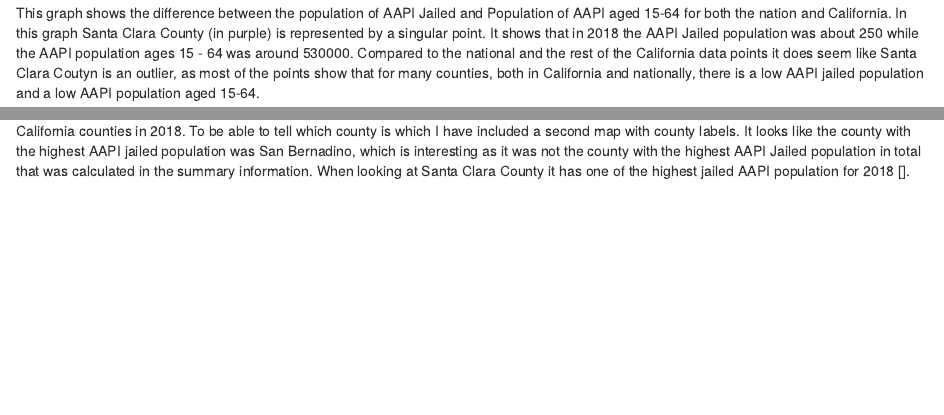
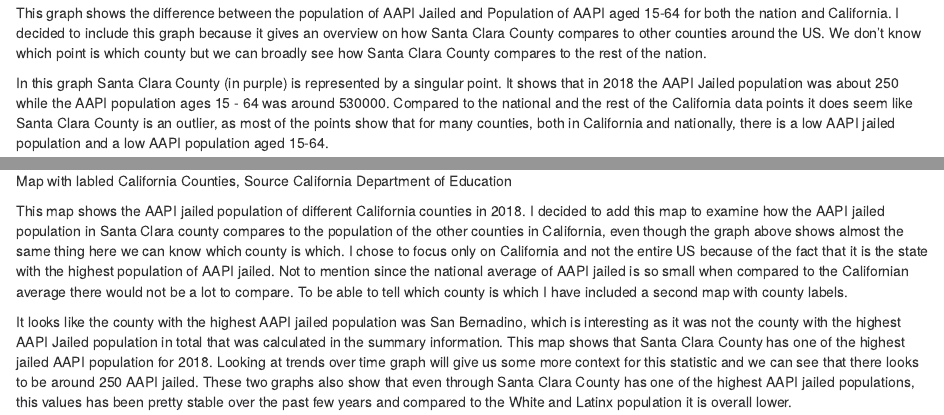
Before and after one commit to info-201a-wi22/a3-clairegl, an R Markdown document (docs/Index.Rmd): the page in a window 1100 px wide, from 1590 px down before the commit and from 1020 px down after it, so that both start at the same text, and a second part further down, joined at a grey line. Rendered offline with R 4.5, knitr and Pandoc, with nearby package versions; some code elsewhere in the file could not run offline.

Commit message:
finished write up

````diff
--- a/docs/Index.Rmd
+++ b/docs/Index.Rmd
@@ -56,6 +56,8 @@ This graph shows that compared to the other two groups the population of AAPI ja
 plot(graph2)
 ```
 
-This graph shows the difference between the population of AAPI Jailed and Population of AAPI aged 15-64 for both the nation and California. In this graph Santa Clara County (in purple) is represented by a singular point. It shows that in 2018 the AAPI Jailed population was about 250 while the AAPI population ages 15 - 64 was around 530000. Compared to the national and the rest of the California data points it does seem like Santa Clara Coutyn is an outlier, as most of the points show that for many counties, both in California and nationally, there is a low AAPI jailed population and a low AAPI population aged 15-64.
+This graph shows the difference between the population of AAPI Jailed and Population of AAPI aged 15-64 for both the nation and California. I decided to include this graph because it gives an overview on how Santa Clara County compares to other counties around the US. We don't know which point is which county but we can broadly see how Santa Clara County compares to the rest of the nation.
+
+In this graph Santa Clara County (in purple) is represented by a singular point. It shows that in 2018 the AAPI Jailed population was about 250 while the AAPI population ages 15 - 64 was around 530000. Compared to the national and the rest of the California data points it does seem like Santa Clara County is an outlier, as most of the points show that for many counties, both in California and nationally, there is a low AAPI jailed population and a low AAPI population aged 15-64.
 
 ## Map
@@ -66,4 +66,6 @@ In your .Rmd file, make sure to describe why you included the chart, and what pa
 plot(map)
 ```
 ![Map with labled California Counties, Source California Department of Education](https://www.cde.ca.gov/sp/cd/re/images/cacountymap.gif)
-This map shows the AAPI jailed population of different California counties in 2018. To be able to tell which county is which I have included a second map with county labels. It looks like the county with the highest AAPI jailed population was San Bernadino, which is interesting as it was not the county with the highest AAPI Jailed population in total that was calculated in the summary information. When looking at Santa Clara County it has one of the highest jailed AAPI population for 2018 [].
+<p> This map shows the AAPI jailed population of different California counties in 2018. I decided to add this map to examine how the AAPI jailed population in Santa Clara county compares to the population of the other counties in California, even though the graph above shows almost the same thing here we can know which county is which. I chose to focus only on California and not the entire US because of the fact that it is the state with the highest population of AAPI jailed. Not to mention since the national average of AAPI jailed is so small when compared to the Californian average there would not be a lot to compare. To be able to tell which county is which I have included a second map with county labels.
+
+It looks like the county with the highest AAPI jailed population was San Bernadino, which is interesting as it was not the county with the highest AAPI Jailed population in total that was calculated in the summary information. This map shows that Santa Clara County has one of the highest jailed AAPI population for 2018. Looking at trends over time graph will give us some more context for this statistic and we can see that there looks to be around 250 AAPI jailed. These two graphs also show that even through Santa Clara County has one of the highest AAPI jailed populations, this values has been pretty stable over the past few years and compared to the White and Latinx population it is overall lower.
````
Also changed, not shown: source/analysis.R (+1 -1 lines), docs/Index.Rmd (6 more changed lines), 1 other file.
